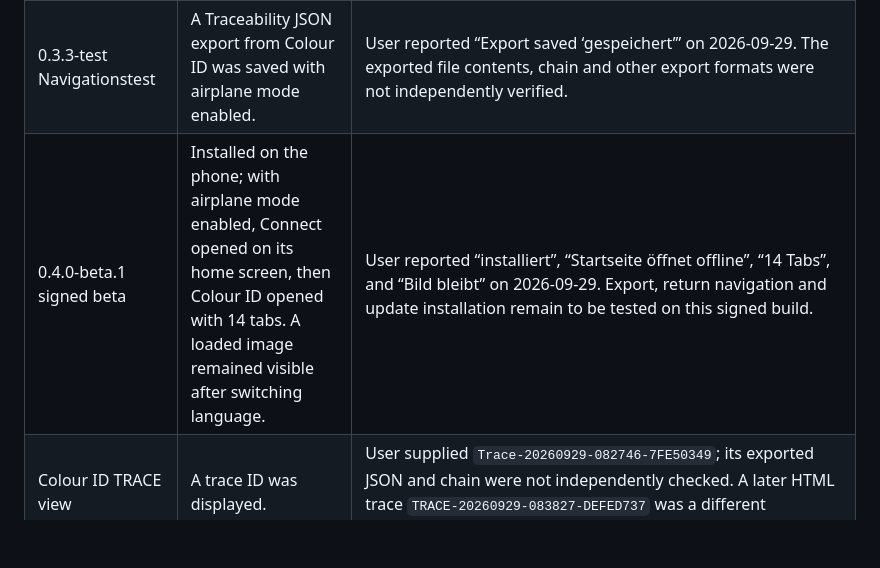
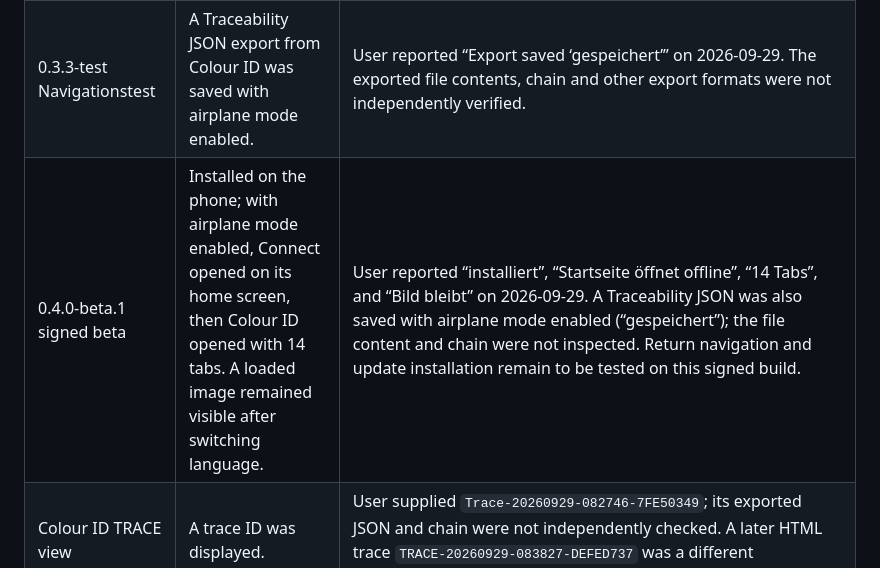
Before and after one commit to HelabHLC/atlas-clarus-connect, a Markdown page: android-test-app/DEVICE_TEST_LOG.md, the part around the change. Drawn GitHub-style; blank space fills up the shorter version.

Commit message:
Record offline Traceability JSON export on signed beta

```diff
--- a/android-test-app/DEVICE_TEST_LOG.md
+++ b/android-test-app/DEVICE_TEST_LOG.md
@@ -16,7 +16,7 @@ stabilization phase; no Play Store release or production signing is implied.
 | 0.3.3-test Navigationstest | After loading an image in Colour ID, tapping the native Colour ID button again kept the image visible. | User reported “Bild bleibt” on 2026-09-29. This confirms the repeated-button navigation guard on the phone; it does not verify image provenance in an exported trace. |
 | 0.3.3-test Navigationstest | With airplane mode enabled, the app started and Colour ID opened. | User reported “öffnet offline” on 2026-09-29. This verifies the launch path; other offline workflows were not retested on this build. |
 | 0.3.3-test Navigationstest | A Traceability JSON export from Colour ID was saved with airplane mode enabled. | User reported “Export saved ‘gespeichert’” on 2026-09-29. The exported file contents, chain and other export formats were not independently verified. |
-| 0.4.0-beta.1 signed beta | Installed on the phone; with airplane mode enabled, Connect opened on its home screen, then Colour ID opened with 14 tabs. A loaded image remained visible after switching language. | User reported “installiert”, “Startseite öffnet offline”, “14 Tabs”, and “Bild bleibt” on 2026-09-29. Export, return navigation and update installation remain to be tested on this signed build. |
+| 0.4.0-beta.1 signed beta | Installed on the phone; with airplane mode enabled, Connect opened on its home screen, then Colour ID opened with 14 tabs. A loaded image remained visible after switching language. | User reported “installiert”, “Startseite öffnet offline”, “14 Tabs”, and “Bild bleibt” on 2026-09-29. A Traceability JSON was also saved with airplane mode enabled (“gespeichert”); the file content and chain were not inspected. Return navigation and update installation remain to be tested on this signed build. |
 | Colour ID TRACE view | A trace ID was displayed. | User supplied `Trace-20260929-082746-7FE50349`; its exported JSON and chain were not independently checked. A later HTML trace `TRACE-20260929-083827-DEFED737` was a different START_REFERENCE selection. |
 
 ## Verified outside the device
```
